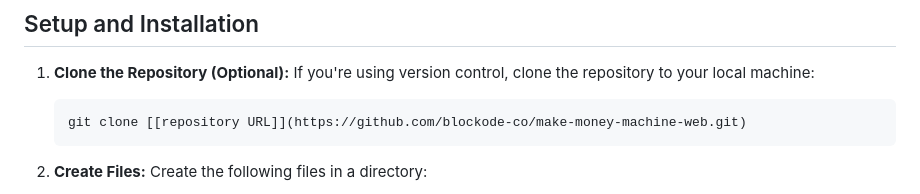
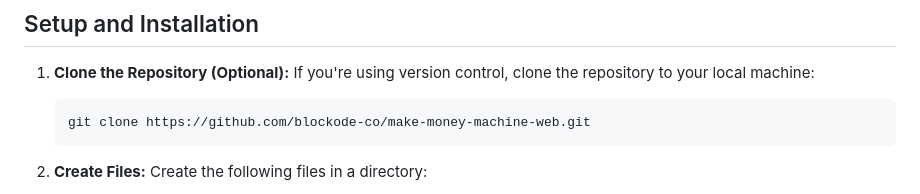
Before and after one commit to blockode-co/make-money-machine-web, a Markdown page: README.md, the part around the change. Drawn GitHub-style.

````diff
--- a/README.md
+++ b/README.md
@@ -37,7 +37,7 @@ This is a fun, interactive web application that simulates earning money online.
 1.  **Clone the Repository (Optional):** If you're using version control, clone the repository to your local machine:
 
     ```bash
-    git clone [[repository URL]](https://github.com/blockode-co/make-money-machine-web.git)
+    git clone https://github.com/blockode-co/make-money-machine-web.git
     ```
 
 2.  **Create Files:** Create the following files in a directory:
````
